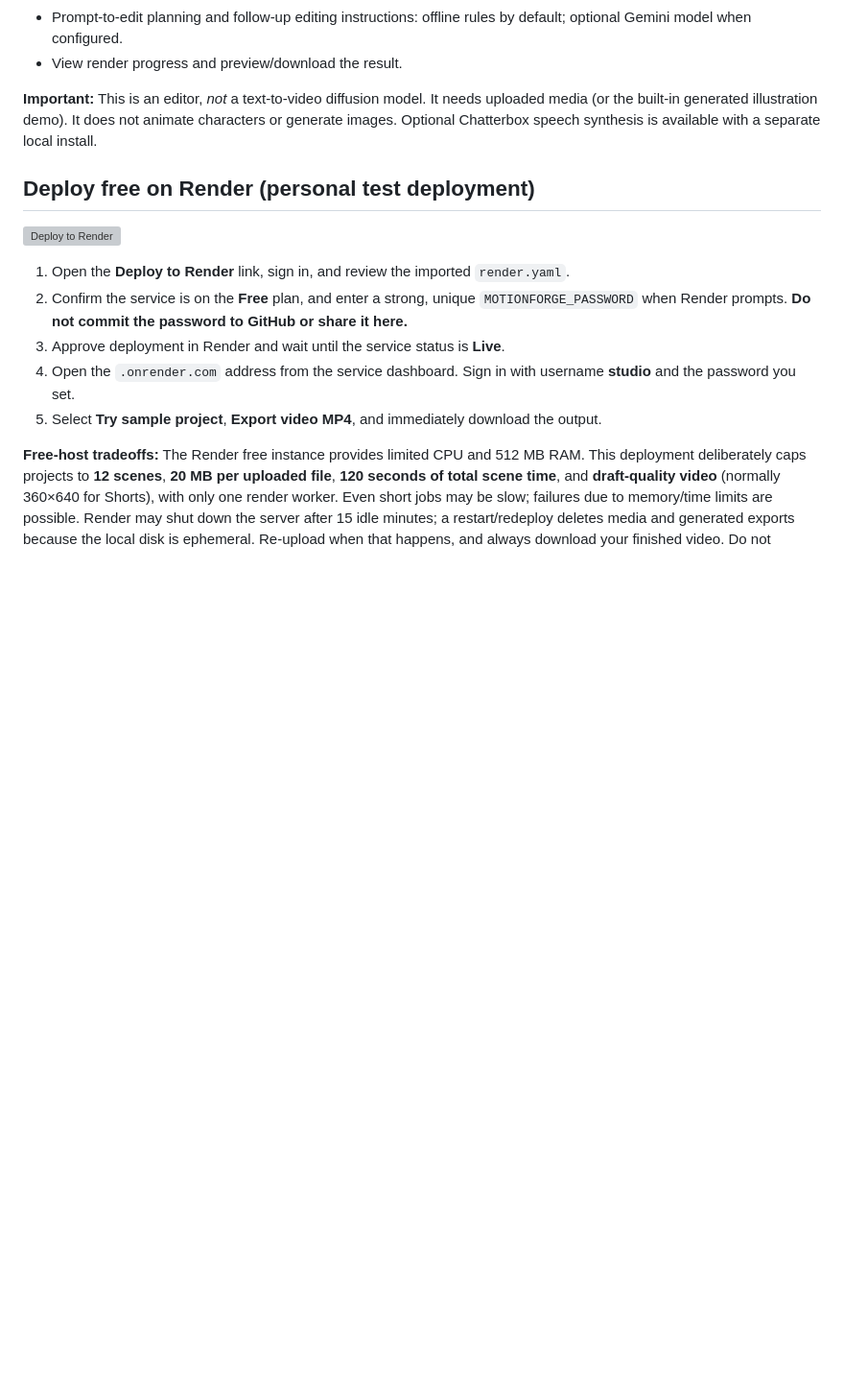
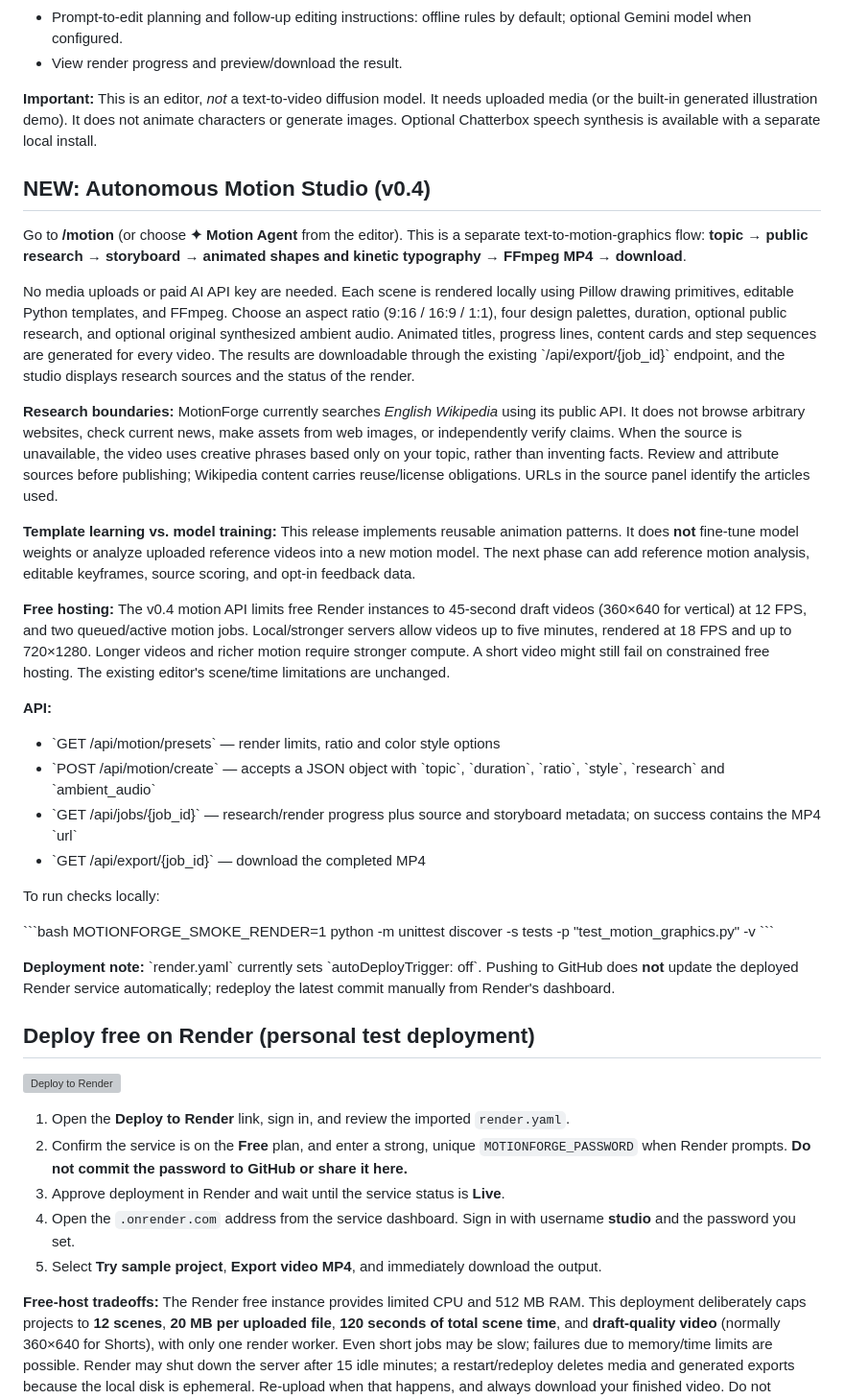
Before and after one commit to Suryakanta-Creator/MotionForge-AI-, a Markdown page: README.md, the part around the change. Shown at 96% size. Drawn GitHub-style; blank space fills up the shorter version; grey boxes are pictures that could not be loaded.

Commit message:
docs: explain prompt-to-motion video workflow, source transparency and hosting limits

```diff
--- a/README.md
+++ b/README.md
@@ -14,6 +14,58 @@ A lightweight, prompt-directed video editor built with **FastAPI + FFmpeg + vani
 - View render progress and preview/download the result.
 
 **Important:** This is an editor, *not* a text-to-video diffusion model. It needs uploaded media (or the built-in generated illustration demo). It does not animate characters or generate images. Optional Chatterbox speech synthesis is available with a separate local install.
+
+## NEW: Autonomous Motion Studio (v0.4)
+
+Go to **/motion** (or choose **✦ Motion Agent** from the editor). This is a
+separate text-to-motion-graphics flow: **topic → public research → storyboard →
+animated shapes and kinetic typography → FFmpeg MP4 → download**.
+
+No media uploads or paid AI API key are needed. Each scene is rendered locally
+using Pillow drawing primitives, editable Python templates, and FFmpeg. Choose
+an aspect ratio (9:16 / 16:9 / 1:1), four design palettes, duration, optional
+public research, and optional original synthesized ambient audio. Animated
+titles, progress lines, content cards and step sequences are generated for every
+video. The results are downloadable through the existing \`/api/export/{job_id}\`
+endpoint, and the studio displays research sources and the status of the render.
+
+**Research boundaries:** MotionForge currently searches *English Wikipedia*
+using its public API. It does not browse arbitrary websites, check current
+news, make assets from web images, or independently verify claims. When the
+source is unavailable, the video uses creative phrases based only on your
+topic, rather than inventing facts. Review and attribute sources before
+publishing; Wikipedia content carries reuse/license obligations. URLs in the
+source panel identify the articles used.
+
+**Template learning vs. model training:** This release implements reusable
+animation patterns. It does **not** fine-tune model weights or analyze uploaded
+reference videos into a new motion model. The next phase can add reference
+motion analysis, editable keyframes, source scoring, and opt-in feedback data.
+
+**Free hosting:** The v0.4 motion API limits free Render instances to 45-second
+draft videos (360×640 for vertical) at 12 FPS, and two queued/active motion
+jobs. Local/stronger servers allow videos up to five minutes, rendered at
+18 FPS and up to 720×1280. Longer videos and richer motion require stronger
+compute. A short video might still fail on constrained free hosting. The
+existing editor's scene/time limitations are unchanged.
+
+**API:**
+- \`GET /api/motion/presets\` — render limits, ratio and color style options
+- \`POST /api/motion/create\` — accepts a JSON object with \`topic\`, \`duration\`,
+  \`ratio\`, \`style\`, \`research\` and \`ambient_audio\`
+- \`GET /api/jobs/{job_id}\` — research/render progress plus source and storyboard
+  metadata; on success contains the MP4 \`url\`
+- \`GET /api/export/{job_id}\` — download the completed MP4
+
+To run checks locally:
+
+\`\`\`bash
+MOTIONFORGE_SMOKE_RENDER=1 python -m unittest discover -s tests -p "test_motion_graphics.py" -v
+\`\`\`
+
+**Deployment note:** \`render.yaml\` currently sets \`autoDeployTrigger: off\`.
+Pushing to GitHub does **not** update the deployed Render service automatically;
+redeploy the latest commit manually from Render's dashboard.
 
 ## Deploy free on Render (personal test deployment)
 
```
